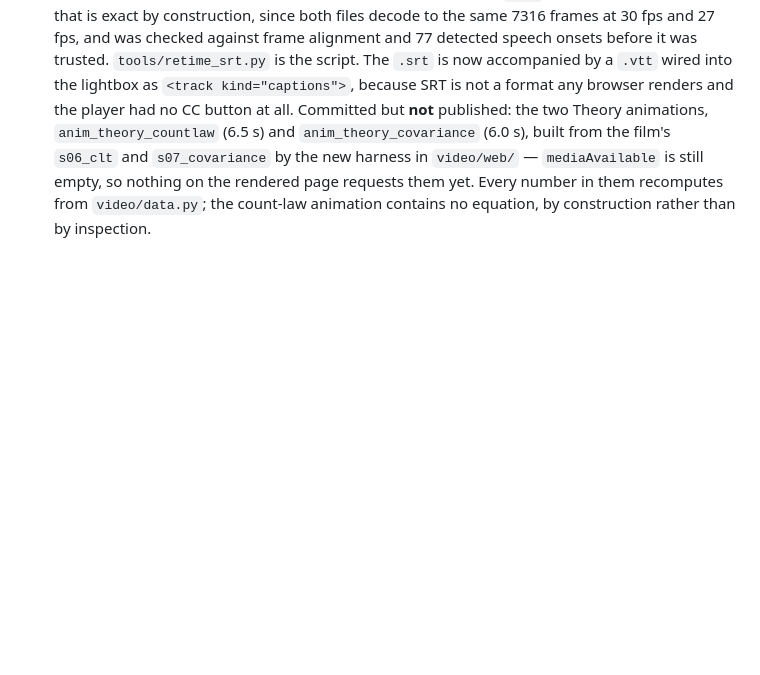
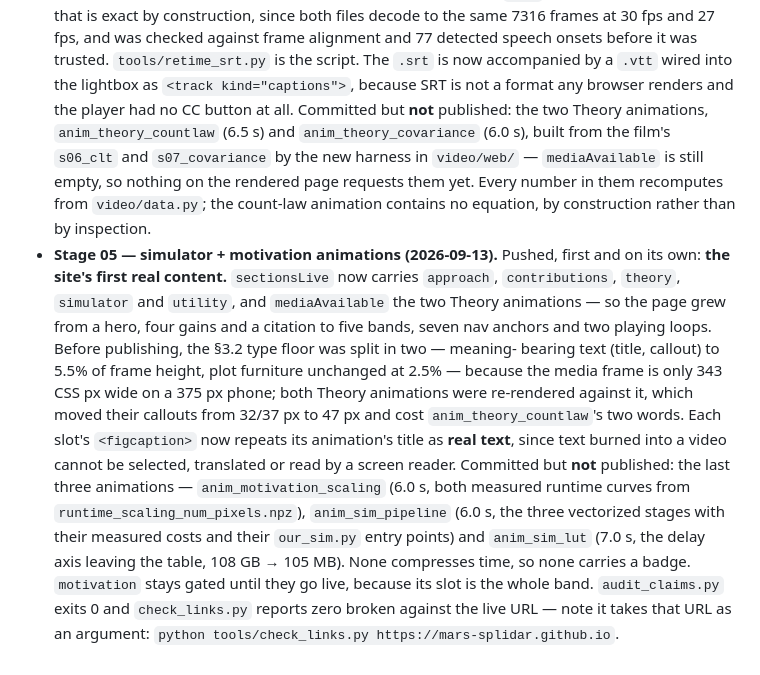
Before and after one commit to mars-splidar/mars-splidar.github.io, a Markdown page: README.md, the part around the change. Rendered like a GitHub page; blank space fills up the shorter version.

Commit message:
Stage 05: stage log entry
Co-Authored-By: Claude Opus 5 <noreply@anthropic.com>

```diff
--- a/README.md
+++ b/README.md
@@ -214,3 +214,25 @@ Each build stage appends one line here.
   still empty, so nothing on the rendered page requests them yet. Every number
   in them recomputes from `video/data.py`; the count-law animation contains no
   equation, by construction rather than by inspection.
+- **Stage 05 — simulator + motivation animations (2026-09-13).** Pushed, first
+  and on its own: **the site's first real content.** `sectionsLive` now carries
+  `approach`, `contributions`, `theory`, `simulator` and `utility`, and
+  `mediaAvailable` the two Theory animations — so the page grew from a hero,
+  four gains and a citation to five bands, seven nav anchors and two playing
+  loops. Before publishing, the §3.2 type floor was split in two — meaning-
+  bearing text (title, callout) to 5.5% of frame height, plot furniture
+  unchanged at 2.5% — because the media frame is only 343 CSS px wide on a
+  375 px phone; both Theory animations were re-rendered against it, which moved
+  their callouts from 32/37 px to 47 px and cost `anim_theory_countlaw`'s two
+  words. Each slot's `<figcaption>` now repeats its animation's title as **real
+  text**, since text burned into a video cannot be selected, translated or read
+  by a screen reader. Committed but **not** published: the last three
+  animations — `anim_motivation_scaling` (6.0 s, both measured runtime curves
+  from `runtime_scaling_num_pixels.npz`), `anim_sim_pipeline` (6.0 s, the three
+  vectorized stages with their measured costs and their `our_sim.py` entry
+  points) and `anim_sim_lut` (7.0 s, the delay axis leaving the table,
+  108 GB → 105 MB). None compresses time, so none carries a badge.
+  `motivation` stays gated until they go live, because its slot is the whole
+  band. `audit_claims.py` exits 0 and `check_links.py` reports zero broken
+  against the live URL — note it takes that URL as an argument:
+  `python tools/check_links.py https://mars-splidar.github.io`.
```
